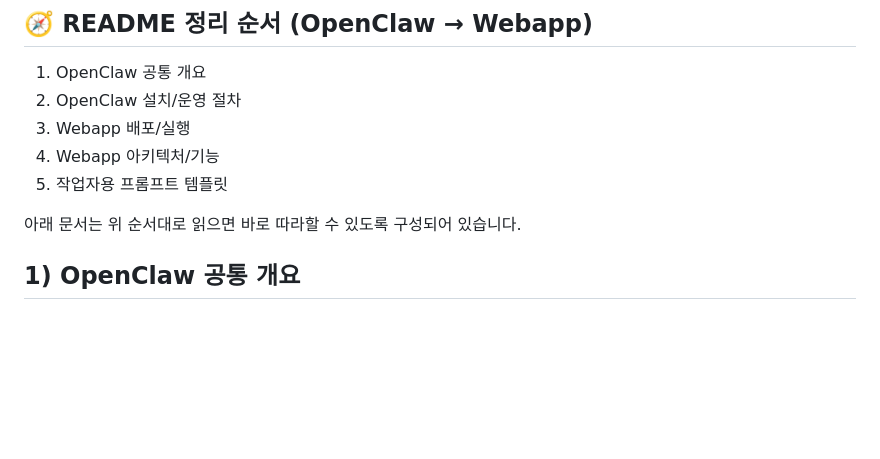
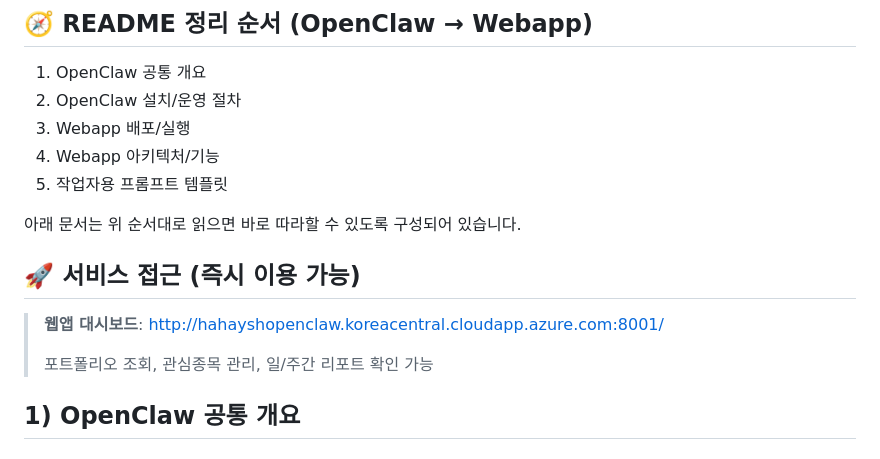
Before and after one commit to hahaysh/invest-assist, a Markdown page: README.md, the part around the change. Rendered like a GitHub page; blank space fills up the shorter version.

Commit message:
README 상단에 서비스 접근 경로 추가
- 웹앱 대시보드 URL 표시
- 포트폴리오, 관심종목, 리포트 조회 기능 안내

```diff
--- a/README.md
+++ b/README.md
@@ -11,6 +11,12 @@ Azure Linux VM에서 OpenClaw를 활용해 매일 자동으로 투자 브리핑
 5. 작업자용 프롬프트 템플릿
 
 아래 문서는 위 순서대로 읽으면 바로 따라할 수 있도록 구성되어 있습니다.
+
+## 🚀 서비스 접근 (즉시 이용 가능)
+
+> **웹앱 대시보드**: http://hahayshopenclaw.koreacentral.cloudapp.azure.com:8001/
+>
+> 포트폴리오 조회, 관심종목 관리, 일/주간 리포트 확인 가능
 
 ## 1) OpenClaw 공통 개요
 
```
